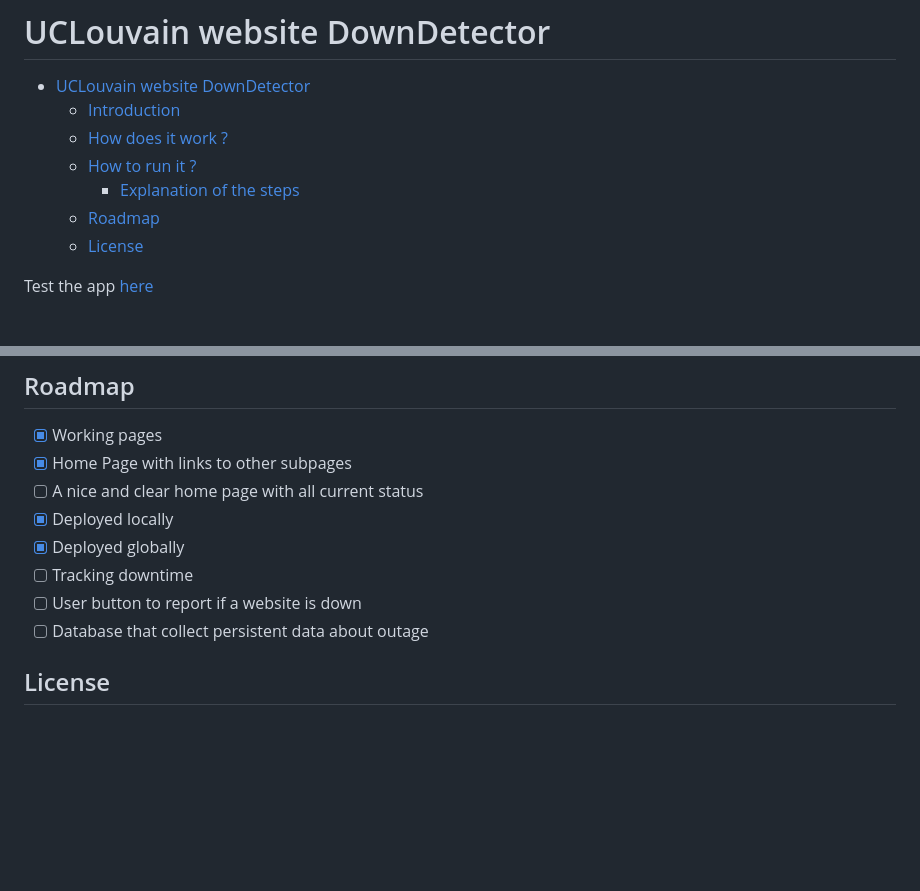
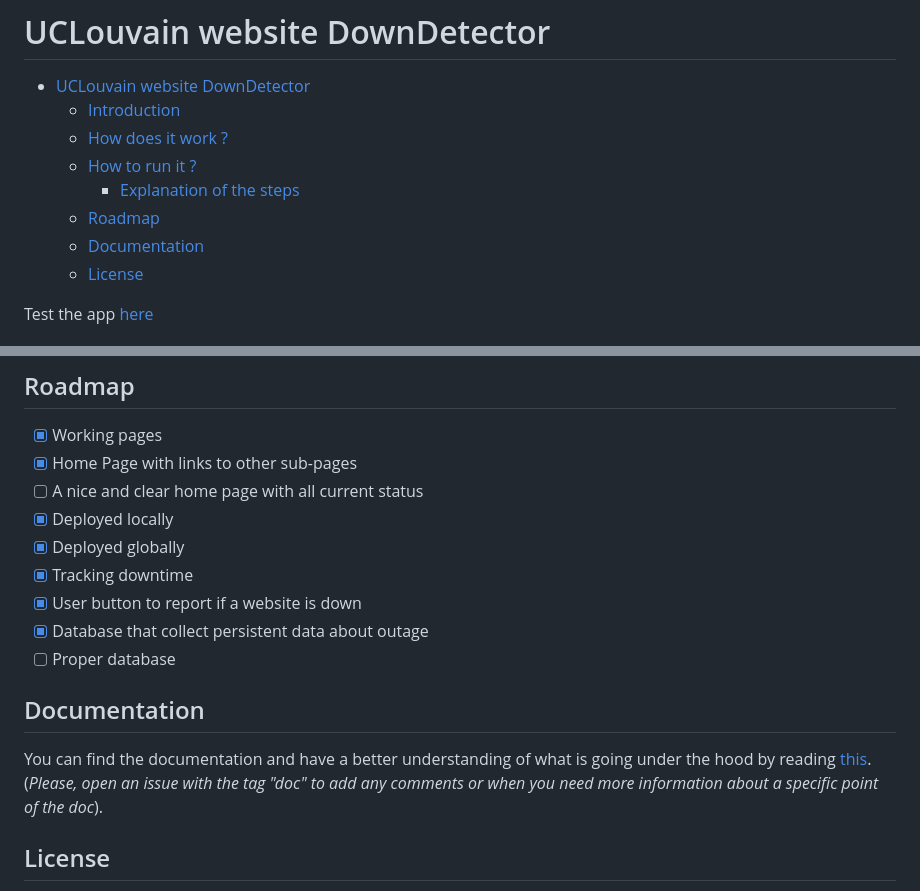
Before and after one commit to Tfloow/UCLatence, a Markdown page: README.md, 2 parts joined by grey strips. GitHub-like rendering; blank space fills up the shorter version.

Commit message:
Added documentation and updated the roadmap

```diff
--- a/README.md
+++ b/README.md
@@ -6,6 +6,7 @@
   - [How to run it ?](#how-to-run-it-)
     - [Explanation of the steps](#explanation-of-the-steps)
   - [Roadmap](#roadmap)
+  - [Documentation](#documentation)
   - [License](#license)
 
 Test the app [here](https://uclouvaindown-ed3979a045e6.herokuapp.com/)
@@ -45,13 +46,18 @@ First, make sure to get the latest version of python (I am using 3.12). then fol
 ## Roadmap
 
 - [x] Working pages
-- [x] Home Page with links to other subpages
+- [x] Home Page with links to other sub-pages
 - [ ] A nice and clear home page with all current status
 - [x] Deployed locally
 - [x] Deployed globally
-- [ ] Tracking downtime
-- [ ] User button to report if a website is down
-- [ ] Database that collect persistent data about outage
+- [x] Tracking downtime
+- [x] User button to report if a website is down
+- [x] Database that collect persistent data about outage
+- [ ] Proper database
+
+## Documentation
+
+You can find the documentation and have a better understanding of what is going under the hood by reading [this](doc/doc.md). (*Please, open an issue with the tag "doc" to add any comments or when you need more information about a specific point of the doc*).
 
 ## License
 
```
Also changed, not shown: other parts of README.md (+1 -1 lines), doc/doc.md (added, +58 -0 lines), doc/img/image.png (added), doc/img/sum.png (added), image.png (deleted), 6 other files.
